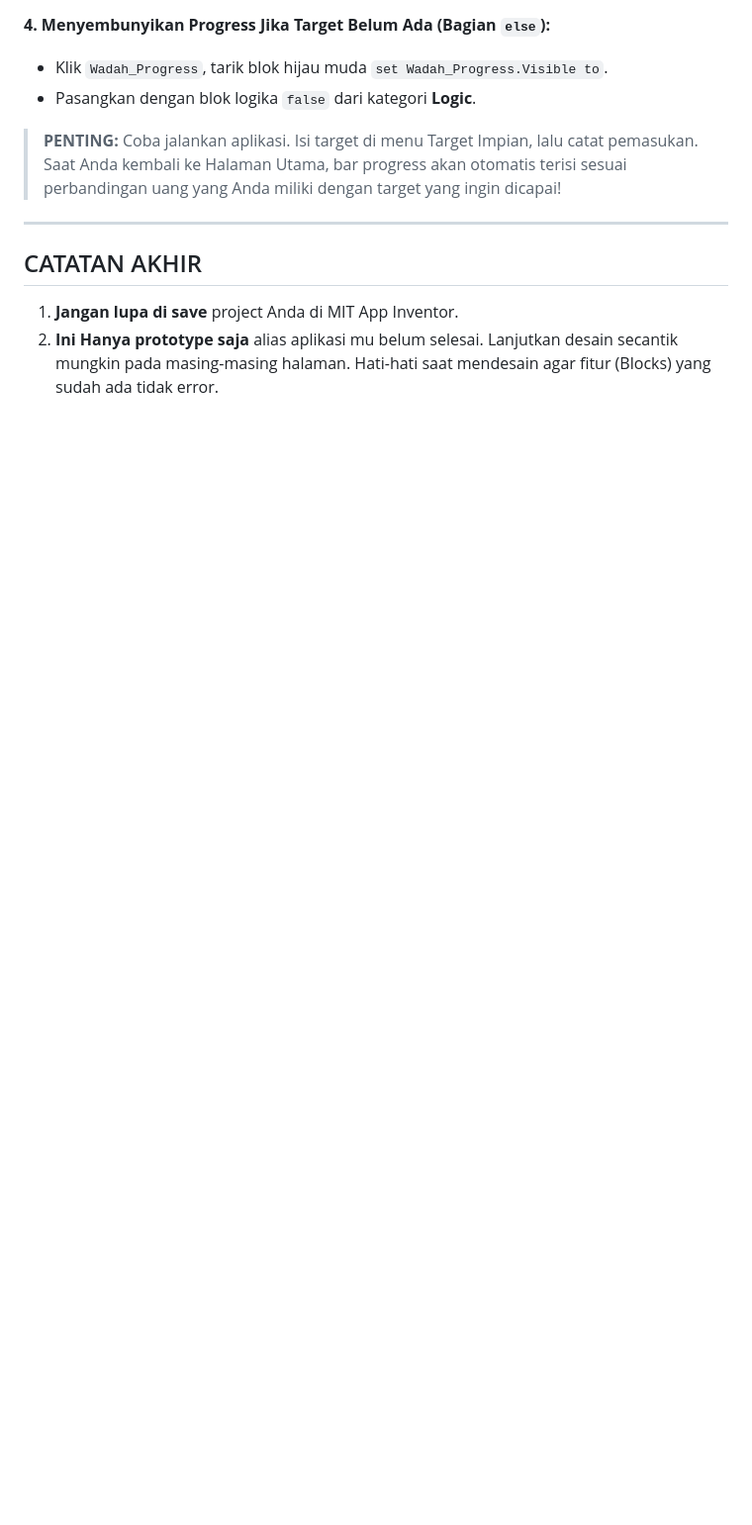
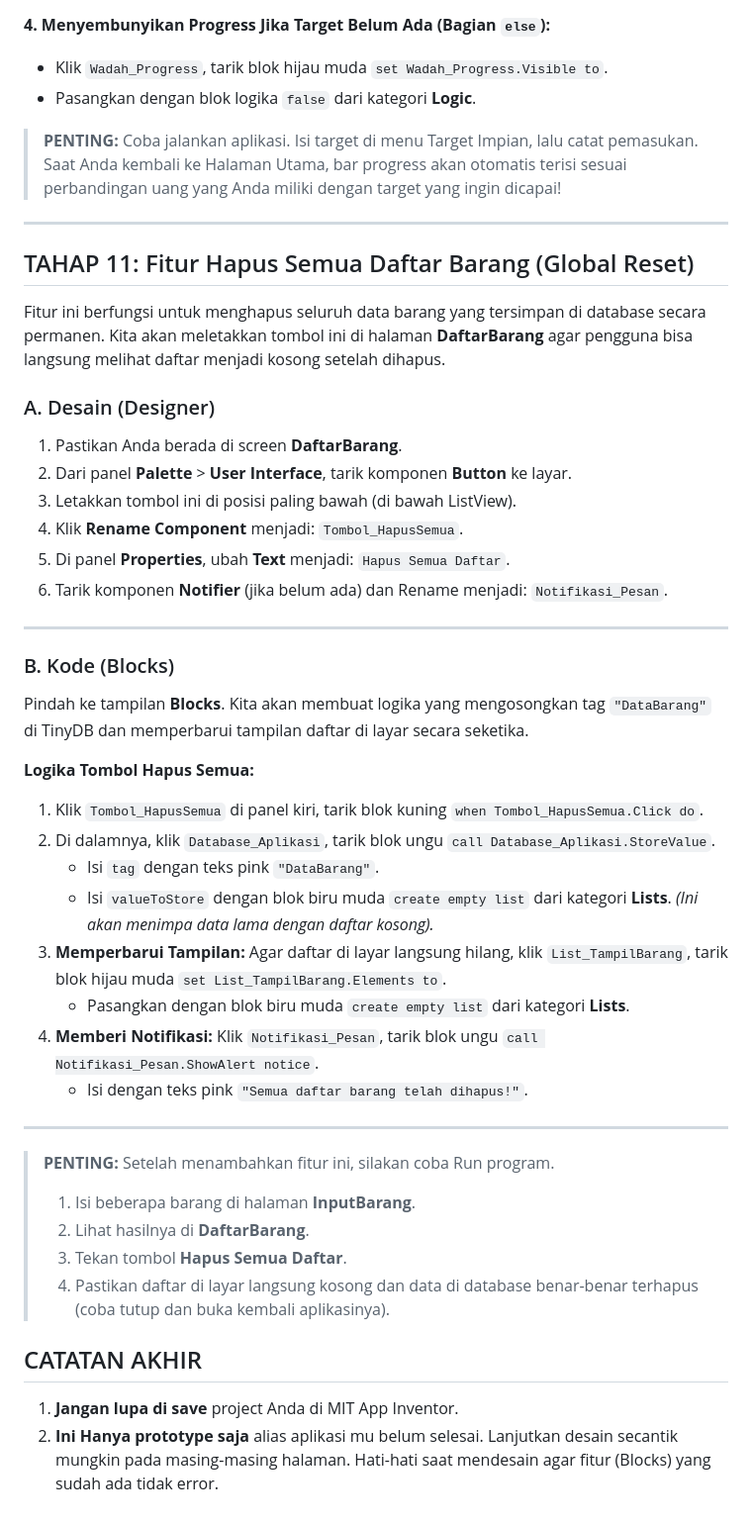
Before and after one commit to raisramadhani/runagguru-smp10-codingfest, a Markdown page: kel4.md, the part around the change. Shown at 99% size. Drawn GitHub-style; blank space fills up the shorter version.

Commit message:
feat tahap  hapus barang prioritas

```diff
--- a/kel4.md
+++ b/kel4.md
@@ -537,6 +537,46 @@ Pindah ke tampilan **Blocks**. Kita akan membuat logika agar setiap kali Halaman
 
 ---
 
+## TAHAP 11: Fitur Hapus Semua Daftar Barang (Global Reset)
+
+Fitur ini berfungsi untuk menghapus seluruh data barang yang tersimpan di database secara permanen. Kita akan meletakkan tombol ini di halaman **DaftarBarang** agar pengguna bisa langsung melihat daftar menjadi kosong setelah dihapus.
+
+### A. Desain (Designer)
+
+1. Pastikan Anda berada di screen **DaftarBarang**.
+2. Dari panel **Palette** > **User Interface**, tarik komponen **Button** ke layar.
+3. Letakkan tombol ini di posisi paling bawah (di bawah ListView).
+4. Klik **Rename Component** menjadi: `Tombol_HapusSemua`.
+5. Di panel **Properties**, ubah **Text** menjadi: `Hapus Semua Daftar`.
+6. Tarik komponen **Notifier** (jika belum ada) dan Rename menjadi: `Notifikasi_Pesan`.
+
+---
+
+### B. Kode (Blocks)
+
+Pindah ke tampilan **Blocks**. Kita akan membuat logika yang mengosongkan tag `"DataBarang"` di TinyDB dan memperbarui tampilan daftar di layar secara seketika.
+
+**Logika Tombol Hapus Semua:**
+
+1. Klik `Tombol_HapusSemua` di panel kiri, tarik blok kuning `when Tombol_HapusSemua.Click do`.
+2. Di dalamnya, klik `Database_Aplikasi`, tarik blok ungu `call Database_Aplikasi.StoreValue`.
+   - Isi `tag` dengan teks pink `"DataBarang"`.
+   - Isi `valueToStore` dengan blok biru muda `create empty list` dari kategori **Lists**.
+     _(Ini akan menimpa data lama dengan daftar kosong)._
+3. **Memperbarui Tampilan:** Agar daftar di layar langsung hilang, klik `List_TampilBarang`, tarik blok hijau muda `set List_TampilBarang.Elements to`.
+   - Pasangkan dengan blok biru muda `create empty list` dari kategori **Lists**.
+4. **Memberi Notifikasi:** Klik `Notifikasi_Pesan`, tarik blok ungu `call Notifikasi_Pesan.ShowAlert notice`.
+   - Isi dengan teks pink `"Semua daftar barang telah dihapus!"`.
+
+---
+
+> **PENTING:** Setelah menambahkan fitur ini, silakan coba Run program.
+>
+> 1. Isi beberapa barang di halaman **InputBarang**.
+> 2. Lihat hasilnya di **DaftarBarang**.
+> 3. Tekan tombol **Hapus Semua Daftar**.
+> 4. Pastikan daftar di layar langsung kosong dan data di database benar-benar terhapus (coba tutup dan buka kembali aplikasinya).
+
 ## CATATAN AKHIR
 
 1. **Jangan lupa di save** project Anda di MIT App Inventor.
```
